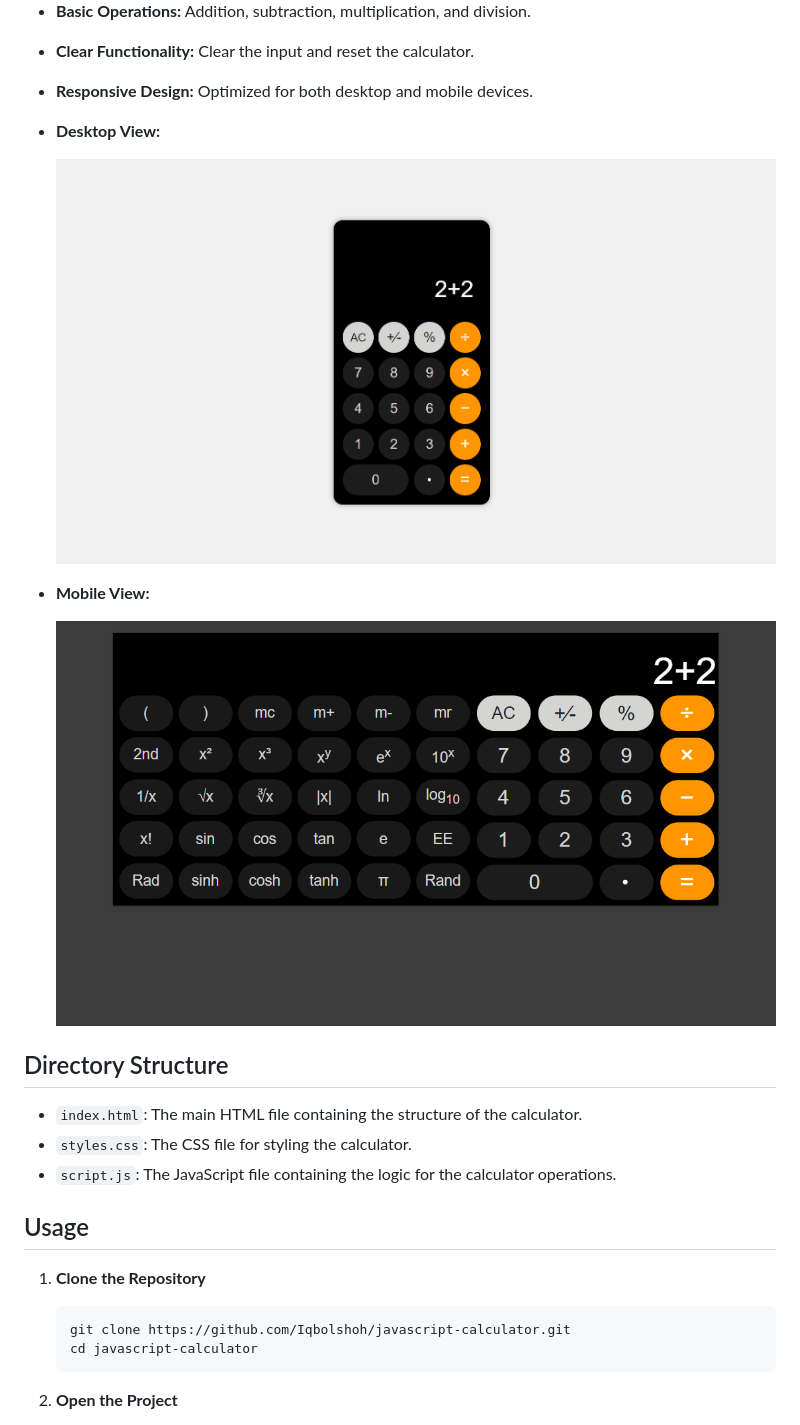
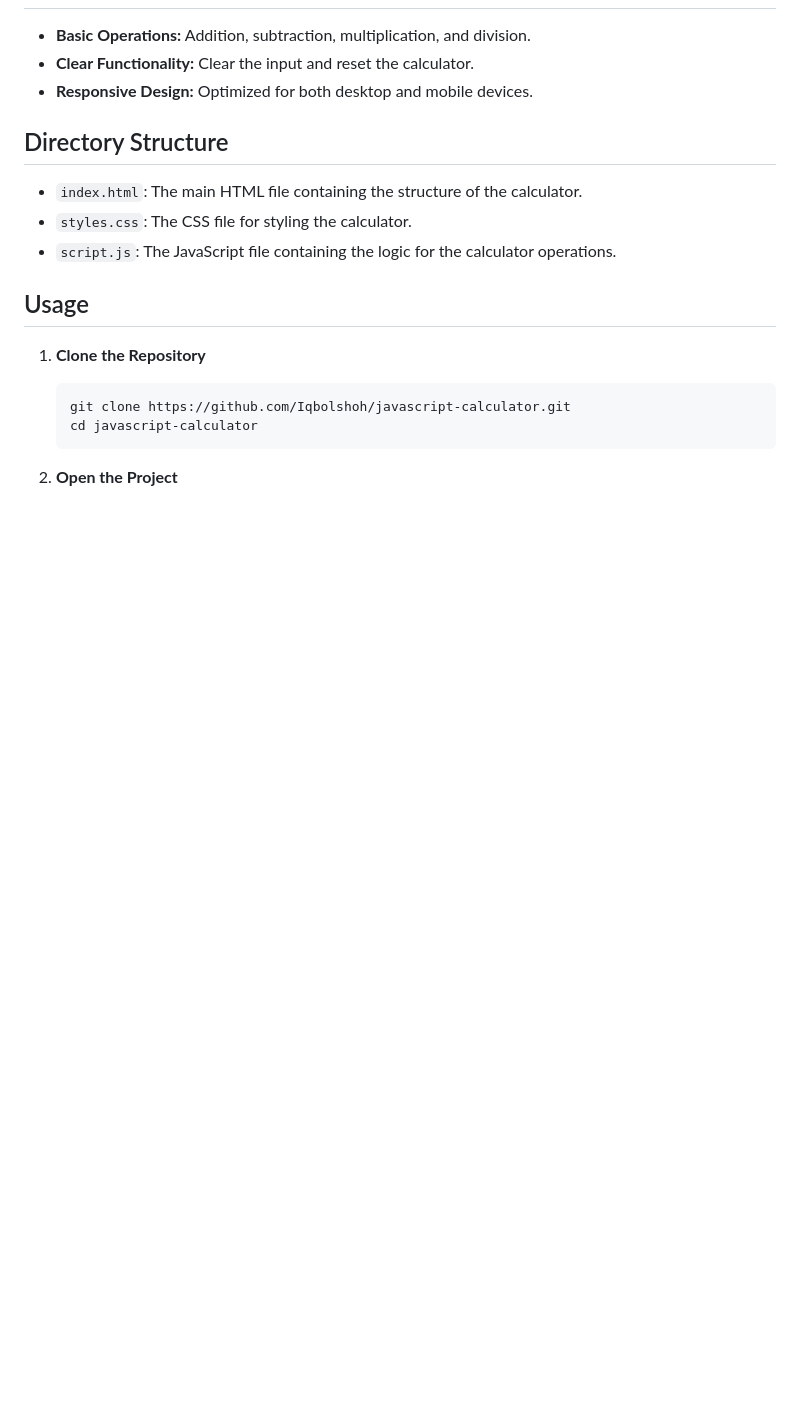
Before and after one commit to Iqbolshoh/javascript-calculator, a Markdown page: README.md, the part around the change printed below. GitHub-like rendering; blank space fills up the shorter version.

```diff
--- a/README.md
+++ b/README.md
@@ -10,13 +18,7 @@ This is a simple calculator application built using JavaScript, HTML, and CSS. I
 - **Clear Functionality:** Clear the input and reset the calculator.
 - **Responsive Design:** Optimized for both desktop and mobile devices.
 
-- **Desktop View:**
 
-  ![Desktop View](images/calculator-screenshot.png)
-
-- **Mobile View:**
-
-  ![Mobile View](images/mobile.png)
 
 ## Directory Structure
 
```
Also changed, not shown: other parts of README.md (+9 -1 lines).
